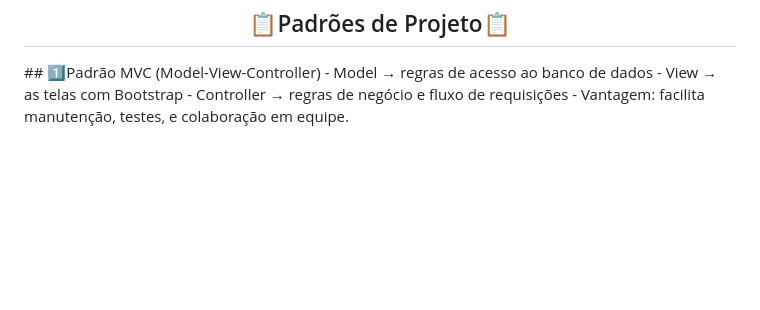
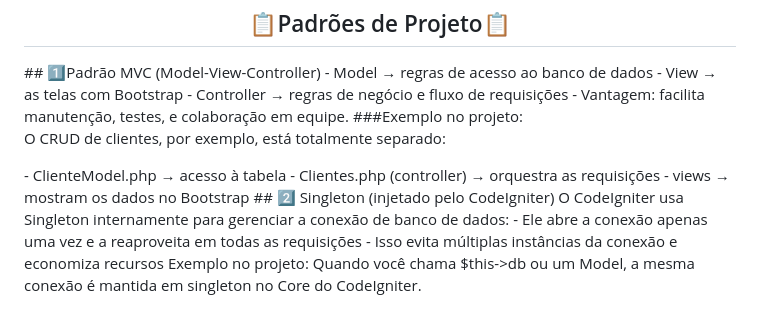
Before and after one commit to JohnnyMatheus/Sistema-Gerenciamento-para-Barbearia, a Markdown page: README.md, the part around the change. GitHub-like rendering; blank space fills up the shorter version.

```diff
--- a/README.md
+++ b/README.md
@@ -714,3 +714,18 @@ pg_restore -U nome_usuario -d devbarbershop -v /caminho/do/backup/devbarbershop.
 - View → as telas com Bootstrap
 - Controller → regras de negócio e fluxo de requisições
 - Vantagem: facilita manutenção, testes, e colaboração em equipe.
+
+###Exemplo no projeto:
+<p>O CRUD de clientes, por exemplo, está totalmente separado:</p>
+- ClienteModel.php → acesso à tabela
+- Clientes.php (controller) → orquestra as requisições
+- views → mostram os dados no Bootstrap
+
+## 2️⃣ Singleton (injetado pelo CodeIgniter)
+
+O CodeIgniter usa Singleton internamente para gerenciar a conexão de banco de dados:
+- Ele abre a conexão apenas uma vez e a reaproveita em todas as requisições
+- Isso evita múltiplas instâncias da conexão e economiza recursos
+
+Exemplo no projeto:
+Quando você chama $this->db ou um Model, a mesma conexão é mantida em singleton no Core do CodeIgniter.
```
